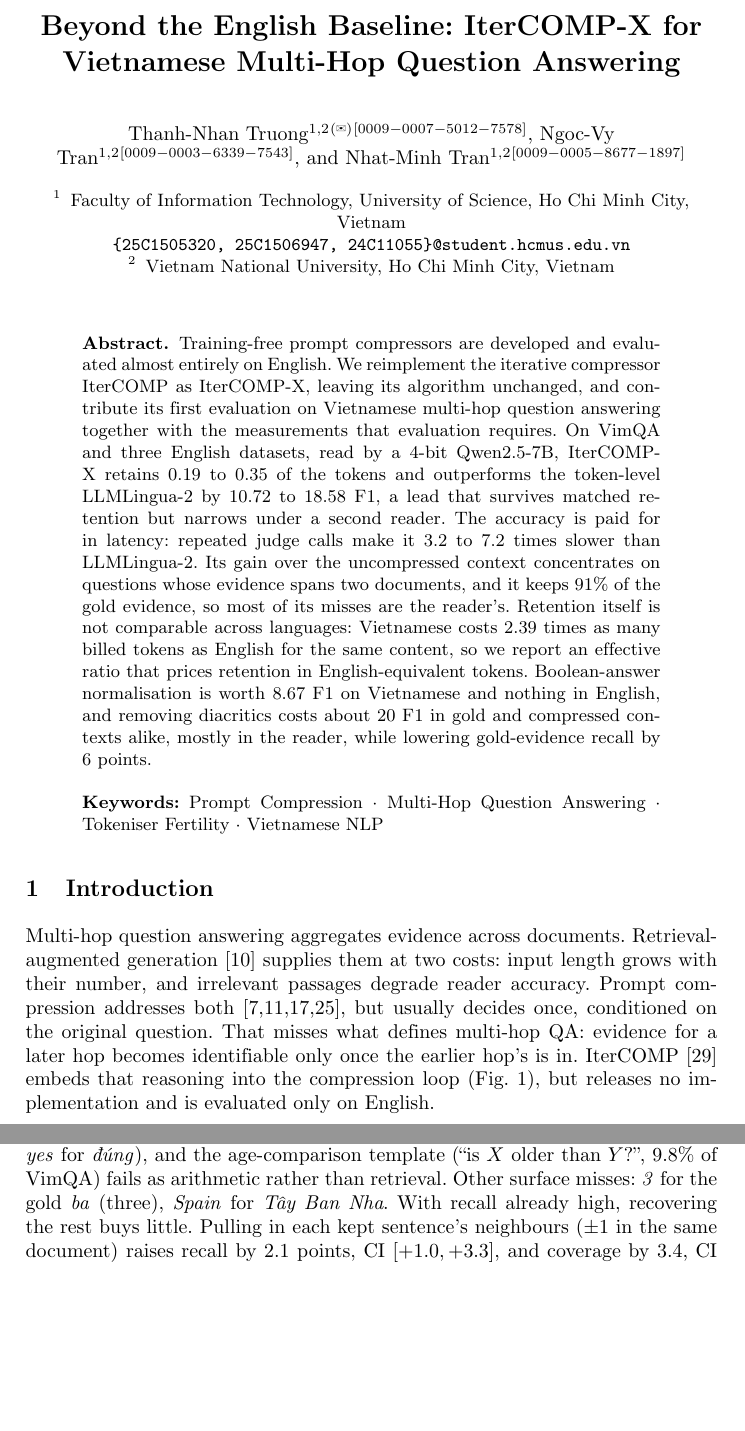
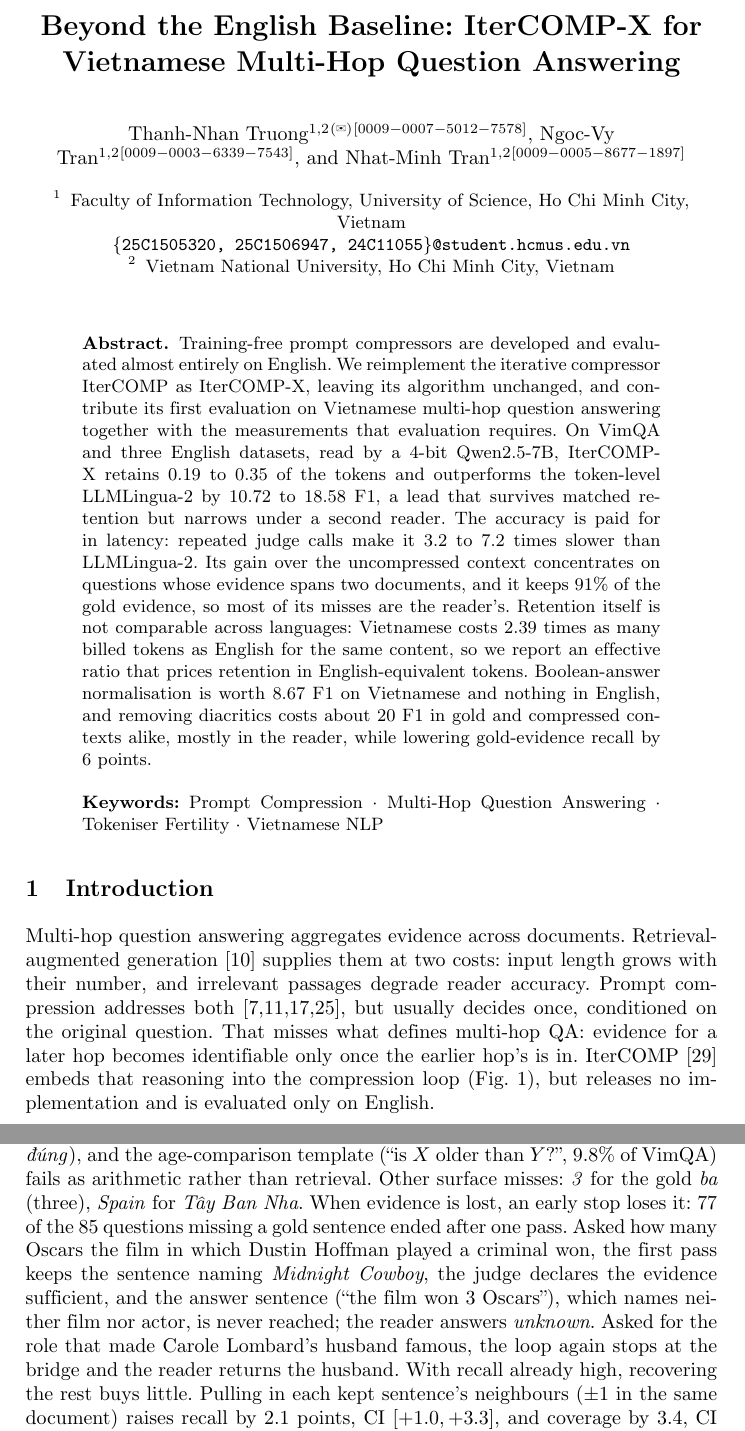
Before and after one commit to nhantrnh/ANLP-IterCOMP, a LaTeX paper (soict/paper.tex): two parts of pages 1 and 7 of 10, joined at a grey line, cut so that both start at the same text, the shorter picture padded with empty space. Compiled offline with pdfLaTeX.

Commit message:
Show where evidence is lost, and fix the camera-ready format
Of the 85 questions missing a gold sentence, 77 stopped after one pass; two
worked examples show the judge stopping at the bridge entity. The main table
now floats, which removes the stretched gap before Section 5, the page is A4,
and the keyword separator no longer pulls in a bitmap font.

```diff
--- a/soict/paper.tex
+++ b/soict/paper.tex
@@ -5,6 +5,8 @@
 % Camera-ready: the llncs class is used unmodified (A4, default text block),
 % as the Springer author instructions require.
 \documentclass[runningheads]{llncs}
+% llncs sets no paper size, so pdfTeX falls back to Letter; Springer works in A4.
+\setlength\paperwidth{210mm}\setlength\paperheight{297mm}
 
 \usepackage[T1,T5]{fontenc}      % T5 for Vietnamese examples
 \usepackage[utf8]{inputenc}
@@ -30,6 +32,9 @@
 % ORCID ids use the class's own \orcidID; Springer typesets the logo.
 \newcommand{\envelopeicon}{\ding{41}}
 \newcommand{\envelope}{\textsuperscript{\footnotesize\ding{41}}}
+% The keyword separator is TS1's \textperiodcentered, which this TeX install has
+% only as a bitmap (Type 3) font; Springer asks for outline fonts.
+\DeclareTextCommandDefault{\textperiodcentered}{\ensuremath{\cdot}}
 
 % Muted palette; distinguishable in greyscale (brightness differs).
 \definecolor{cData}{HTML}{E8EEF7}
@@ -61,7 +66,7 @@ Nhat-Minh Tran\inst{1,2}\orcidID{0009-0005-8677-1897}}
 
 \institute{Faculty of Information Technology, University of Science,
 Ho Chi Minh City, Vietnam\\
-\email{\{25C1505320, 25C1506947, 24C11055\}@student.hcmus.edu.vn}
+\email{$\{$25C1505320, 25C1506947, 24C11055$\}$@student.hcmus.edu.vn}
 \and
 Vietnam National University, Ho Chi Minh City, Vietnam}
 
@@ -486,7 +491,15 @@ persists under perfect retrieval; one error in ten is a yes/no answer right in
 substance and wrong in surface form (\emph{tức là yes} for \emph{đúng}), and the
 age-comparison template (``is $X$ older than $Y$?'', $9.8\%$ of VimQA) fails as
 arithmetic rather than retrieval. Other surface misses: \emph{3} for the gold
-\emph{ba} (three), \emph{Spain} for \emph{Tây Ban Nha}. With recall already high, recovering the rest buys little. Pulling in each
+\emph{ba} (three), \emph{Spain} for \emph{Tây Ban Nha}. When evidence is lost, an
+early stop loses it: $77$ of the $85$ questions missing a gold sentence ended
+after one pass. Asked how many Oscars the film in which Dustin Hoffman played a
+criminal won, the first pass keeps the sentence naming \emph{Midnight Cowboy},
+the judge declares the evidence sufficient, and the answer sentence (``the film
+won 3 Oscars''), which names neither film nor actor, is never reached; the
+reader answers \emph{unknown}. Asked for the role that made Carole Lombard's
+husband famous, the loop again stops at the bridge and the reader returns the
+husband. With recall already high, recovering the rest buys little. Pulling in each
 kept sentence's neighbours ($\pm1$ in the same document) raises recall by $2.1$
 points, CI $[+1.0,+3.3]$, and coverage by $3.4$, CI $[+1.4,+5.4]$, but retention
 grows from $0.193$ to $0.276$ and F1$^*$ moves by only $+1.15$, CI
```
Also changed, not shown: soict/paper.pdf, soict/paper.tex (2 more changed lines).
